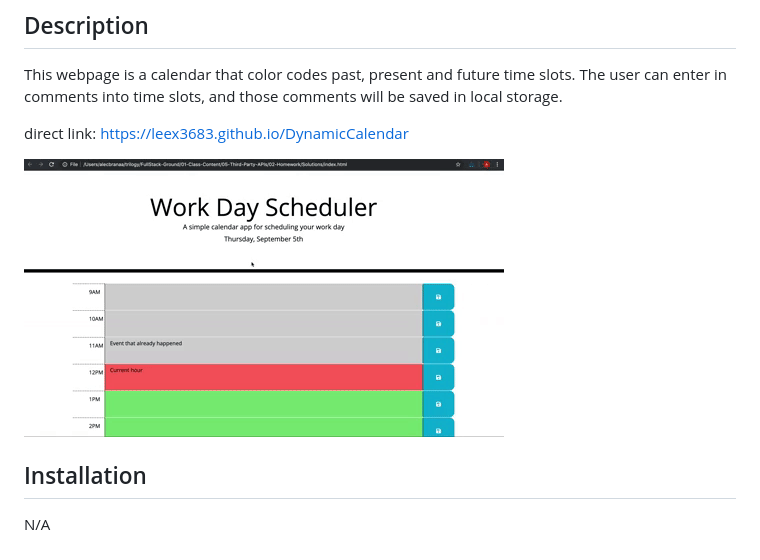
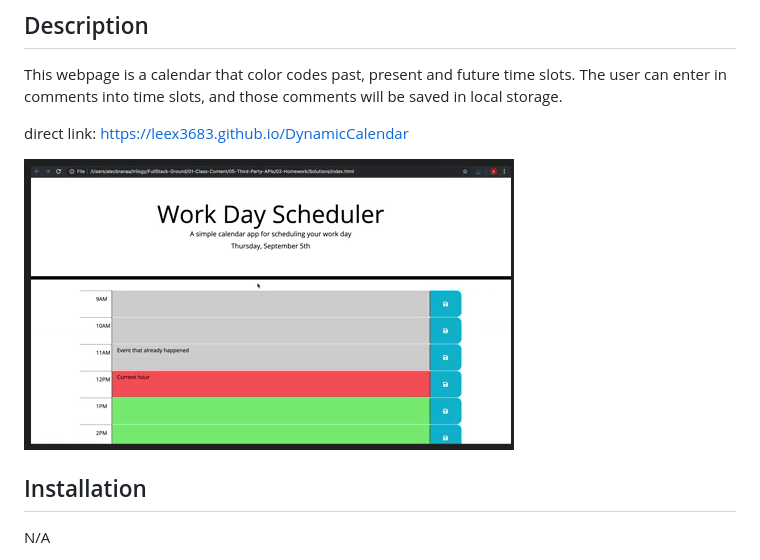
Before and after one commit to leex3683/DynamicCalendar, a Markdown page: README.md, the part around the change. Rendered like a GitHub page; pictures changed too: assets/images/Capture.PNG.

Commit message:
fixed screenshot in readme

```diff
--- a/README.md
+++ b/README.md
@@ -6,7 +6,7 @@ This webpage is a calendar that color codes past, present and future time slots.
 
 direct link: https://leex3683.github.io/DynamicCalendar
 
-![Example usage](assets/images/05-third-party-apis-homework-demo.gif)
+![Screenshot](assets/images/Capture.PNG)
 
 ## Installation
 
```
